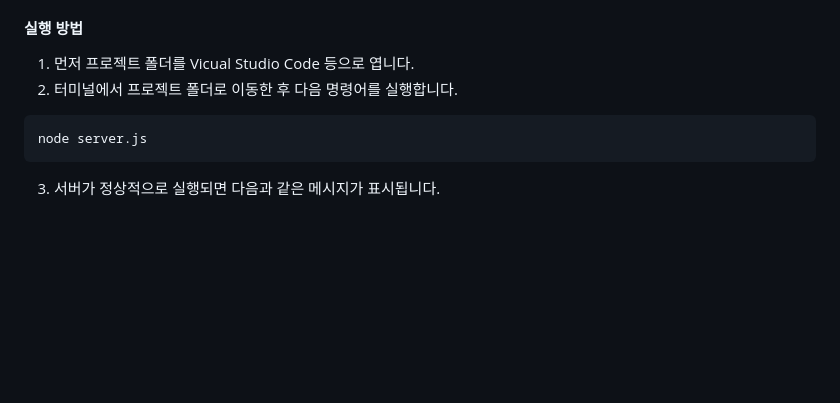
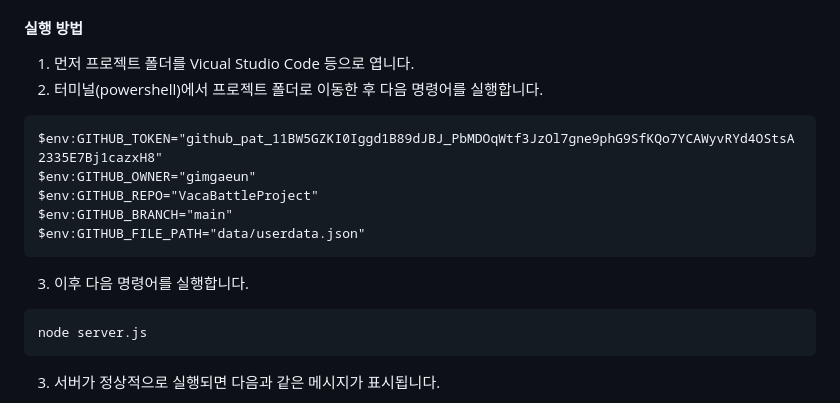
Before and after one commit to gimgaeun/VocaBattleProject, a Markdown page: README.md, the part around the change. Drawn GitHub-style; blank space fills up the shorter version.

Commit message:
서버 오류 보완

````diff
--- a/README.md
+++ b/README.md
@@ -62,8 +62,17 @@ Chrome, Edge 등의 최신 웹 브라우저에서 실행할 수 있습니다.
 #### 실행 방법
 
 1. 먼저 프로젝트 폴더를 Vicual Studio Code 등으로 엽니다.
-2. 터미널에서 프로젝트 폴더로 이동한 후 다음 명령어를 실행합니다.
+2. 터미널(powershell)에서 프로젝트 폴더로 이동한 후 다음 명령어를 실행합니다.
 
+```
+$env:GITHUB_TOKEN="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"
+$env:GITHUB_OWNER="gimgaeun"
+$env:GITHUB_REPO="VacaBattleProject"
+$env:GITHUB_BRANCH="main"
+$env:GITHUB_FILE_PATH="data/userdata.json"
+```
+
+3. 이후 다음 명령어를 실행합니다.
 ```
 node server.js
 ```
````
